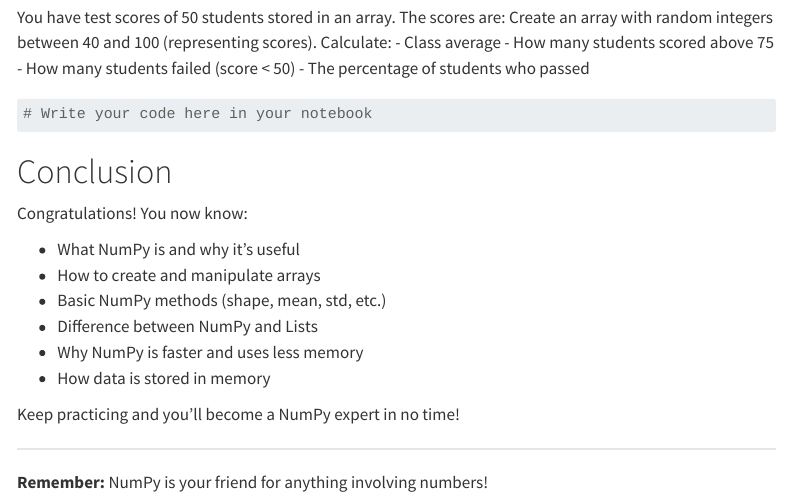
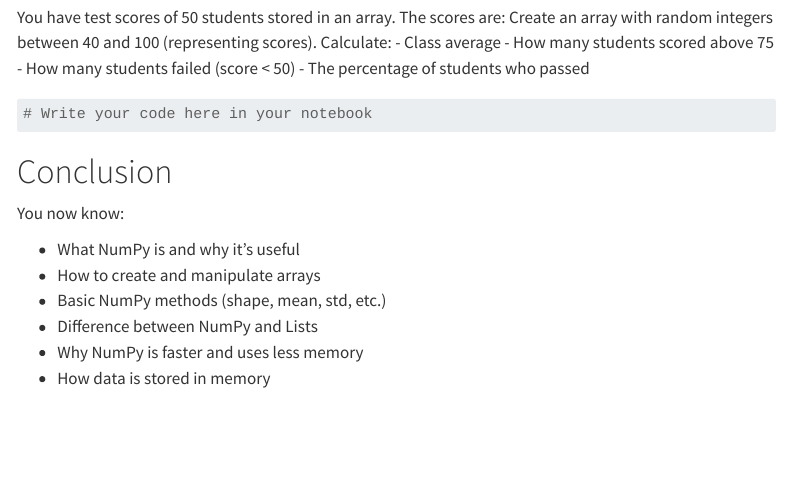
Before and after one commit to AyushShrivstava/AyushShrivstava.github.io, a Quarto document (posts/2026/numpy_intro.qmd): the page in a window 1100 px wide, from 10050 px down. Rendered offline with R 4.5, knitr and Pandoc in place of Quarto, with nearby package versions; menus at the side of the page are left out; long lines of code are wrapped.

Commit message:
numpy tutorial 1

```diff
--- a/posts/2026/numpy_intro.qmd
+++ b/posts/2026/numpy_intro.qmd
@@ -1514,7 +1514,7 @@ You have test scores of 50 students stored in an array. The scores are: Create a
 
 # Conclusion
 
-Congratulations! You now know:
+You now know:
 
 - What NumPy is and why it's useful
 - How to create and manipulate arrays
@@ -1523,8 +1523,5 @@ Congratulations! You now know:
 - Why NumPy is faster and uses less memory
 - How data is stored in memory
 
-Keep practicing and you'll become a NumPy expert in no time!
 
 ---
-
-**Remember:** NumPy is your friend for anything involving numbers!
```
